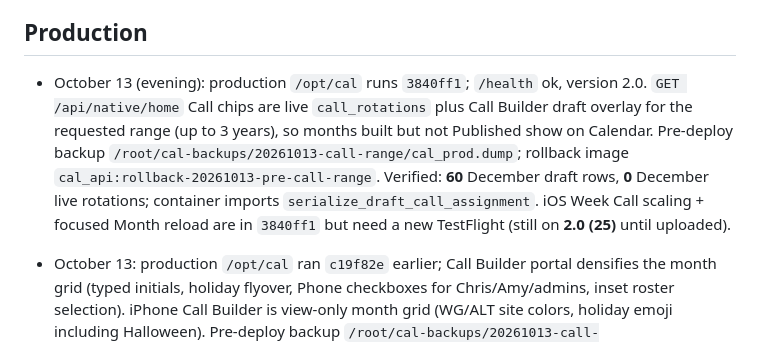
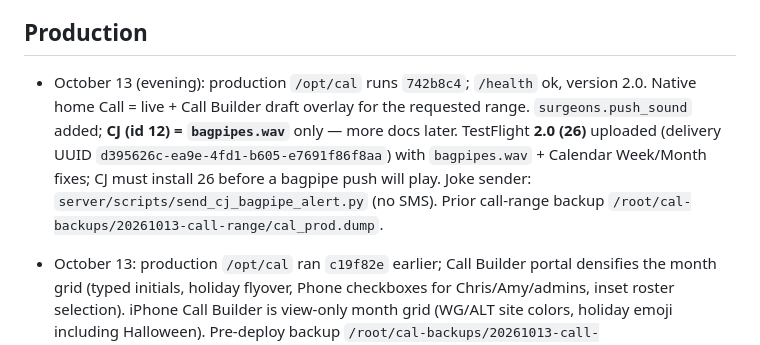
Before and after one commit to nailecompsys-coder/CAL, a Markdown page: docs/CAL_CURRENT_STATE.md, the part around the change. Rendered like a GitHub page.

Commit message:
Record TestFlight 2.0 (26) bagpipes upload and push_sound deploy
Prod at 742b8c4 with CJ push_sound; IPA delivery UUID noted.

Co-authored-by: Cursor <cursoragent@cursor.com>

```diff
--- a/docs/CAL_CURRENT_STATE.md
+++ b/docs/CAL_CURRENT_STATE.md
@@ -4,7 +4,7 @@ This tracked file records verified production facts and unfinished work. Update
 
 ## Production
 
-- October 13 (evening): production `/opt/cal` runs `3840ff1`; `/health` ok, version 2.0. `GET /api/native/home` Call chips are live `call_rotations` plus Call Builder draft overlay for the requested range (up to 3 years), so months built but not Published show on Calendar. Pre-deploy backup `/root/cal-backups/20261013-call-range/cal_prod.dump`; rollback image `cal_api:rollback-20261013-pre-call-range`. Verified: **60** December draft rows, **0** December live rotations; container imports `serialize_draft_call_assignment`. iOS Week Call scaling + focused Month reload are in `3840ff1` but need a new TestFlight (still on **2.0 (25)** until uploaded).
+- October 13 (evening): production `/opt/cal` runs `742b8c4`; `/health` ok, version 2.0. Native home Call = live + Call Builder draft overlay for the requested range. `surgeons.push_sound` added; **CJ (id 12) = `bagpipes.wav`** only — more docs later. TestFlight **2.0 (26)** uploaded (delivery UUID `d395626c-ea9e-4fd1-b605-e7691f86f8aa`) with `bagpipes.wav` + Calendar Week/Month fixes; CJ must install 26 before a bagpipe push will play. Joke sender: `server/scripts/send_cj_bagpipe_alert.py` (no SMS). Prior call-range backup `/root/cal-backups/20261013-call-range/cal_prod.dump`.
 - October 13: production `/opt/cal` ran `c19f82e` earlier; Call Builder portal densifies the month grid (typed initials, holiday flyover, Phone checkboxes for Chris/Amy/admins, inset roster selection). iPhone Call Builder is view-only month grid (WG/ALT site colors, holiday emoji including Halloween). Pre-deploy backup `/root/cal-backups/20261013-call-builder/cal_prod.dump`; rollback image `cal_api:rollback-20261013-pre-call-builder`. Draft table left intact (**66** `call_draft_assignments` rows after deploy). Halloween dates seeded for 2025–2027. TestFlight **2.0 (25)** uploaded to App Store Connect (delivery UUID `1aaa2179-6edd-47e8-b531-2c4174215d81`); processing/install verification still pending on devices.
 - October 7: production `/opt/cal` runs `73f620b`; `/health` ok, version 2.0. `73f620b` removed the portal **Ingest fixes** page (fax corrections happen in Desk); `/admin/ingest-fixes` redirects to the dashboard and those notifications open the clinic schedule. `ceb4392` lets the newest applied fax be applied again with corrected rows (cases move to the right surgeon; rows no longer on the fax are cancelled); an older fax still cannot be applied after a newer one.
 - October 7: `0e1adfc` deployed. PAs get master AM/PM cards, appear in the native scheduler day view after surgeons, and are offered in OR block assignment. One-time production run created 4,080 PA cards (6 PAs × 680, 2026-09-14 to 2027-12-31); surgeon cards unchanged at 7,480; backup `/root/cal-backups/20261007-pa-cards/cal_prod.dump`. PAs are scheduled only by Amy Diehl or Shannon in the Master Schedule (Epic faxes never carry PAs), so their cards are NA until entered. Next phases (Don's plan): group blocks in the surgeon/PA feed; grouped Time Off detail (AM/PM/No Call) and location colors (TestFlight); grouped Who's where (TestFlight); per-person Call sketch on iPhone and portal.
```
